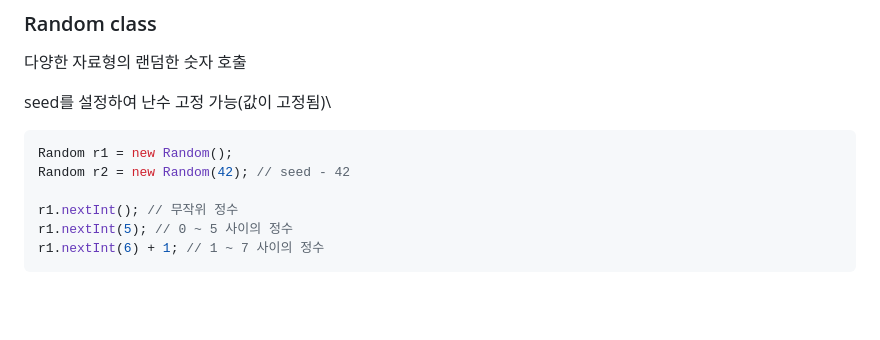
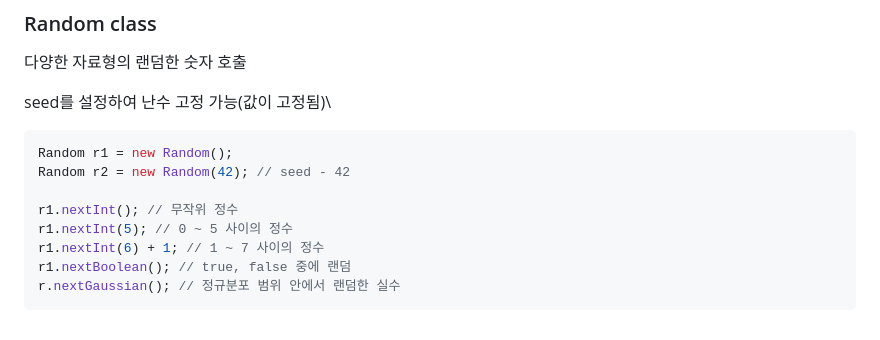
Before and after one commit to DahyeonS/Java_Python_Lecture, a Markdown page: 20230808/자바 API.md, the part around the change. Drawn GitHub-style; blank space fills up the shorter version.

````diff
--- a/20230808/자바 API.md
+++ b/20230808/자바 API.md
@@ -230,4 +230,6 @@ Random r2 = new Random(42); // seed - 42
 r1.nextInt(); // 무작위 정수
 r1.nextInt(5); // 0 ~ 5 사이의 정수
 r1.nextInt(6) + 1; // 1 ~ 7 사이의 정수
+r1.nextBoolean(); // true, false 중에 랜덤
+r.nextGaussian(); // 정규분포 범위 안에서 랜덤한 실수
 ```
````
